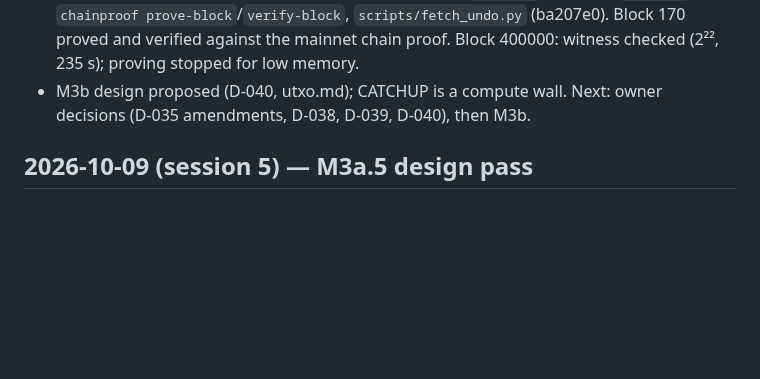
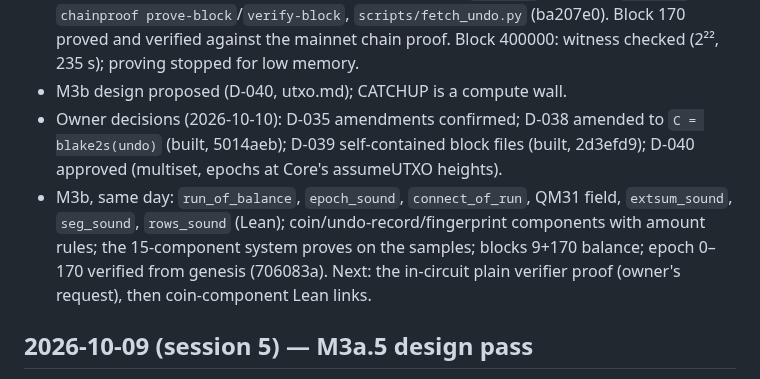
Before and after one commit to starknet-innovation/starked-bitcoin, a Markdown page: docs/project/log.md, the part around the change. Drawn GitHub-style; blank space fills up the shorter version.

Commit message:
Docs: M3b state (epochs from genesis), what remains
Co-Authored-By: Claude Opus 5.5 <noreply@anthropic.com>

```diff
--- a/docs/project/log.md
+++ b/docs/project/log.md
@@ -56,7 +56,14 @@ Problems / lessons:
   verified against the mainnet chain proof. Block 400000: witness checked (2²², 235 s); proving stopped
   for low memory.
 - M3b design proposed (D-040, utxo.md); CATCHUP is a compute wall.
-Next: owner decisions (D-035 amendments, D-038, D-039, D-040), then M3b.
+- Owner decisions (2026-10-10): D-035 amendments confirmed; D-038 amended to `C = blake2s(undo)`
+  (built, 5014aeb); D-039 self-contained block files (built, 2d3efd9); D-040 approved (multiset, epochs at
+  Core's assumeUTXO heights).
+- M3b, same day: `run_of_balance`, `epoch_sound`, `connect_of_run`, QM31 field, `extsum_sound`,
+  `seg_sound`, `rows_sound` (Lean); coin/undo-record/fingerprint components with amount rules; the
+  15-component system proves on the samples; blocks 9+170 balance; epoch 0–170 verified from genesis
+  (706083a).
+Next: the in-circuit plain verifier proof (owner's request), then coin-component Lean links.
 
 ## 2026-10-09 (session 5) — M3a.5 design pass
 Who: Claude (agent, Opus 5.5), on the owner's request
```
Also changed, not shown: docs/project/roadmap.md (+1 -1 lines), docs/project/status.md (+20 -10 lines).
